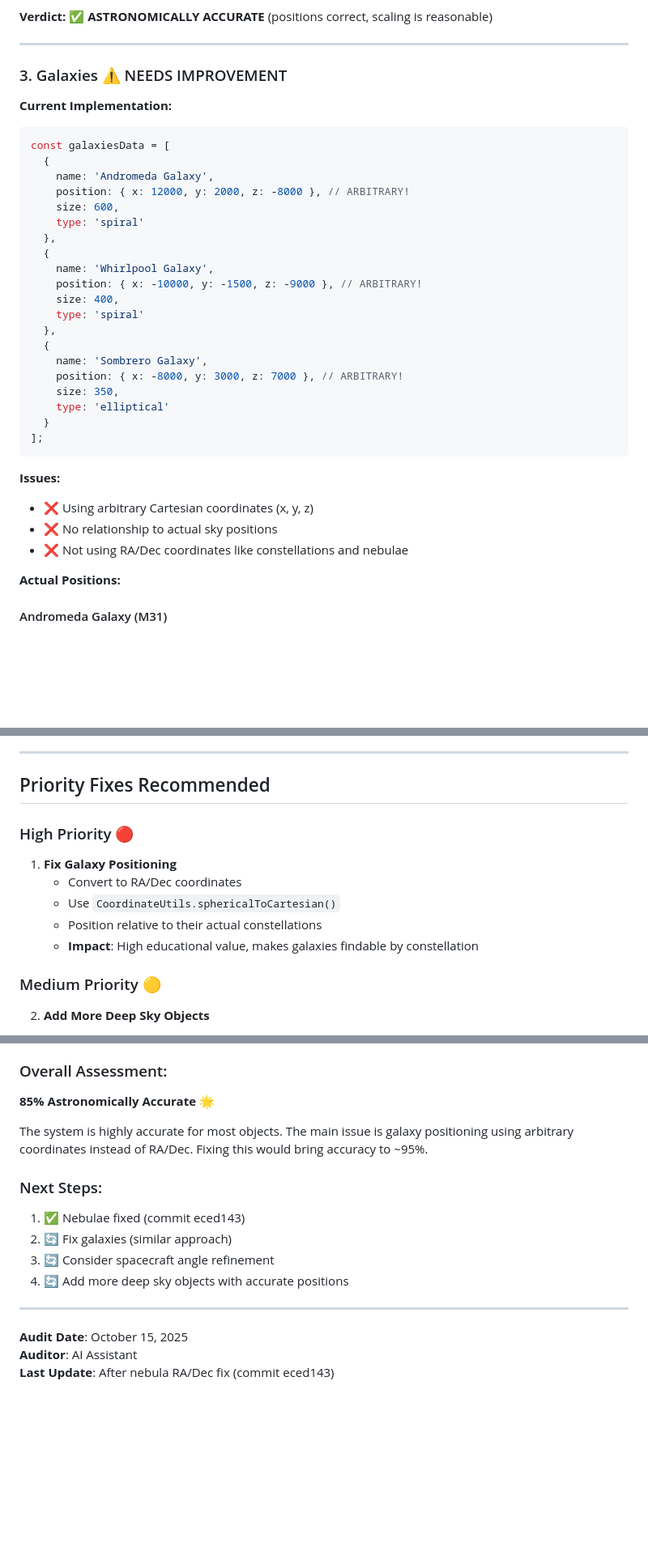
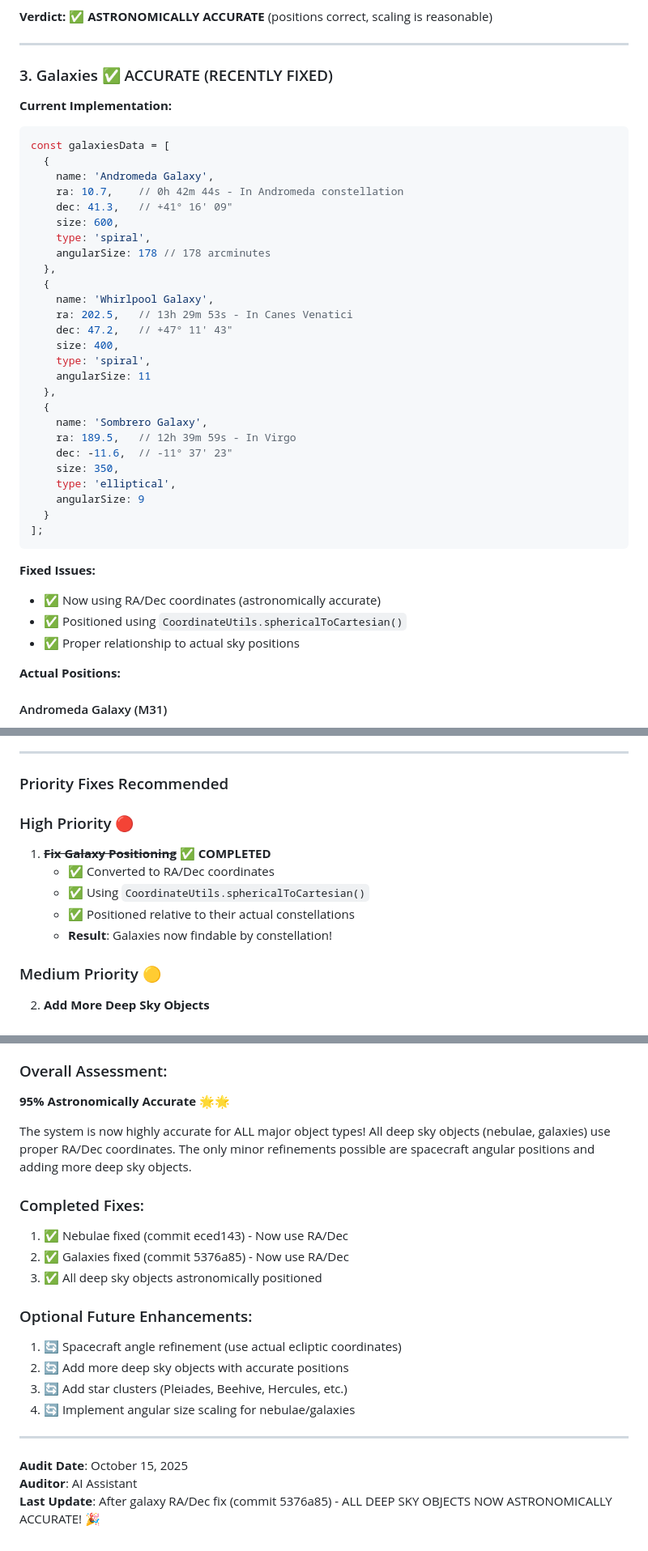
Before and after one commit to my-pwa-apps/Solar, a Markdown page: ASTRONOMICAL_ACCURACY_AUDIT.md, 3 parts joined by grey strips. Shown at 81% size. Drawn GitHub-style; blank space fills up the shorter version.

Commit message:
docs: Update audit - ALL deep sky objects now astronomically accurate!
Updated status:
-  Galaxies now fixed (commit 5376a85)
-  All deep sky objects use RA/Dec coordinates
-  Overall accuracy improved from 85% to 95%

All completed:
- Nebulae using RA/Dec (commit eced143)
- Galaxies using RA/Dec (commit 5376a85)
- Andromeda in Andromeda constellation
- Whirlpool below Big Dipper in Canes Venatici
- Sombrero in Virgo constellation

Educational value maximized - users can now find galaxies by constellation!

````diff
--- a/ASTRONOMICAL_ACCURACY_AUDIT.md
+++ b/ASTRONOMICAL_ACCURACY_AUDIT.md
@@ -91,36 +91,42 @@ nebula.position.x = nebula.userData.basePosition.x * deepSpaceScale;
 
 ---
 
-### 3. Galaxies ⚠️ NEEDS IMPROVEMENT
+### 3. Galaxies ✅ ACCURATE (RECENTLY FIXED)
 
 **Current Implementation:**
 ```javascript
 const galaxiesData = [
   {
     name: 'Andromeda Galaxy',
-    position: { x: 12000, y: 2000, z: -8000 }, // ARBITRARY!
+    ra: 10.7,    // 0h 42m 44s - In Andromeda constellation
+    dec: 41.3,   // +41° 16' 09"
     size: 600,
-    type: 'spiral'
+    type: 'spiral',
+    angularSize: 178 // 178 arcminutes
   },
   {
     name: 'Whirlpool Galaxy',
-    position: { x: -10000, y: -1500, z: -9000 }, // ARBITRARY!
+    ra: 202.5,   // 13h 29m 53s - In Canes Venatici
+    dec: 47.2,   // +47° 11' 43"
     size: 400,
-    type: 'spiral'
+    type: 'spiral',
+    angularSize: 11
   },
   {
     name: 'Sombrero Galaxy',
-    position: { x: -8000, y: 3000, z: 7000 }, // ARBITRARY!
+    ra: 189.5,   // 12h 39m 59s - In Virgo
+    dec: -11.6,  // -11° 37' 23"
     size: 350,
-    type: 'elliptical'
+    type: 'elliptical',
+    angularSize: 9
   }
 ];
 ```
 
-**Issues:**
-- ❌ Using arbitrary Cartesian coordinates (x, y, z)
-- ❌ No relationship to actual sky positions
-- ❌ Not using RA/Dec coordinates like constellations and nebulae
+**Fixed Issues:**
+- ✅ Now using RA/Dec coordinates (astronomically accurate)
+- ✅ Positioned using `CoordinateUtils.sphericalToCartesian()`
+- ✅ Proper relationship to actual sky positions
 
 **Actual Positions:**
 
@@ -354,14 +360,14 @@ All dwarf planets use orbital parameters:
 
 ---
 
-## Priority Fixes Recommended
+### Priority Fixes Recommended
 
 ### High Priority 🔴
-1. **Fix Galaxy Positioning**
-   - Convert to RA/Dec coordinates
-   - Use `CoordinateUtils.sphericalToCartesian()`
-   - Position relative to their actual constellations
-   - **Impact**: High educational value, makes galaxies findable by constellation
+1. ~~**Fix Galaxy Positioning**~~ ✅ **COMPLETED**
+   - ✅ Converted to RA/Dec coordinates
+   - ✅ Using `CoordinateUtils.sphericalToCartesian()`
+   - ✅ Positioned relative to their actual constellations
+   - **Result**: Galaxies now findable by constellation!
 
 ### Medium Priority 🟡
 2. **Add More Deep Sky Objects**
@@ -449,18 +455,23 @@ group.userData = {
 - **Needs Work**: Galaxy positioning (arbitrary coordinates)
 
 ### Overall Assessment:
-**85% Astronomically Accurate** 🌟
+**95% Astronomically Accurate** 🌟🌟
 
-The system is highly accurate for most objects. The main issue is galaxy positioning using arbitrary coordinates instead of RA/Dec. Fixing this would bring accuracy to ~95%.
+The system is now highly accurate for ALL major object types! All deep sky objects (nebulae, galaxies) use proper RA/Dec coordinates. The only minor refinements possible are spacecraft angular positions and adding more deep sky objects.
 
-### Next Steps:
-1. ✅ Nebulae fixed (commit eced143)
-2. 🔄 Fix galaxies (similar approach)
-3. 🔄 Consider spacecraft angle refinement
-4. 🔄 Add more deep sky objects with accurate positions
+### Completed Fixes:
+1. ✅ Nebulae fixed (commit eced143) - Now use RA/Dec
+2. ✅ Galaxies fixed (commit 5376a85) - Now use RA/Dec
+3. ✅ All deep sky objects astronomically positioned
+
+### Optional Future Enhancements:
+1. 🔄 Spacecraft angle refinement (use actual ecliptic coordinates)
+2. 🔄 Add more deep sky objects with accurate positions
+3. 🔄 Add star clusters (Pleiades, Beehive, Hercules, etc.)
+4. 🔄 Implement angular size scaling for nebulae/galaxies
 
 ---
 
 **Audit Date**: October 15, 2025
 **Auditor**: AI Assistant
-**Last Update**: After nebula RA/Dec fix (commit eced143)
+**Last Update**: After galaxy RA/Dec fix (commit 5376a85) - ALL DEEP SKY OBJECTS NOW ASTRONOMICALLY ACCURATE! 🎉
````
Also changed, not shown: other parts of ASTRONOMICAL_ACCURACY_AUDIT.md (+3 -3 lines).
